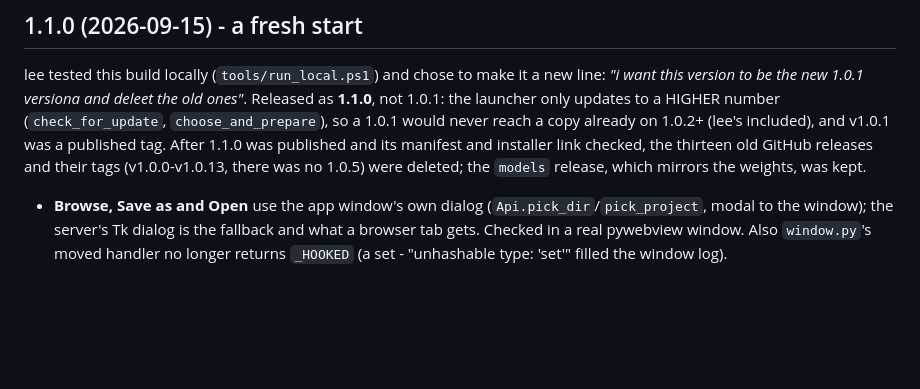
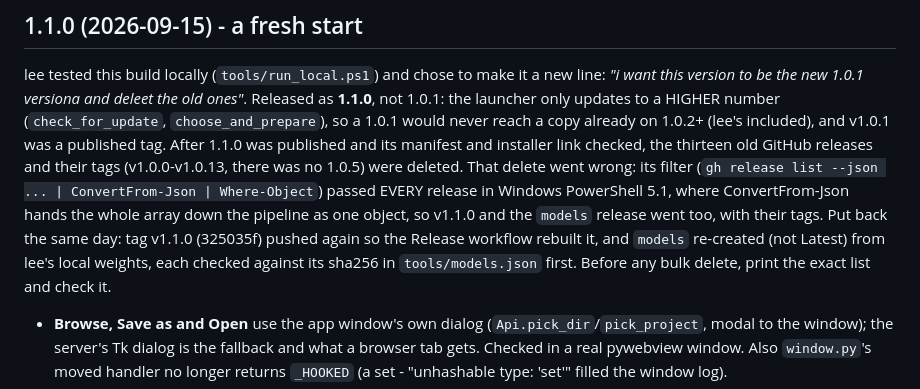
Before and after one commit to Lerbernard/MangaTCT, a Markdown page: CLAUDE.md, the part around the change. GitHub-like rendering; blank space fills up the shorter version.

Commit message:
Notes: the release cleanup deleted v1.1.0 and models too; both restored
The old-release delete filtered with ConvertFrom-Json | Where-Object, which in Windows PowerShell 5.1 passes the whole array as one object, so every release and tag went. v1.1.0 was re-tagged at 325035f and rebuilt by the Release workflow; the models release was re-created (not Latest) from local weights checked against tools/models.json.

Co-Authored-By: Claude Opus 5 <noreply@anthropic.com>

```diff
--- a/CLAUDE.md
+++ b/CLAUDE.md
@@ -395,7 +395,14 @@ number (`check_for_update`, `choose_and_prepare`), so a 1.0.1 would never reach
 a copy already on 1.0.2+ (lee's included), and v1.0.1 was a published tag. After
 1.1.0 was published and its manifest and installer link checked, the thirteen
 old GitHub releases and their tags (v1.0.0-v1.0.13, there was no 1.0.5) were
-deleted; the `models` release, which mirrors the weights, was kept.
+deleted. That delete went wrong: its filter (`gh release list --json ... |
+ConvertFrom-Json | Where-Object`) passed EVERY release in Windows PowerShell
+5.1, where ConvertFrom-Json hands the whole array down the pipeline as one
+object, so v1.1.0 and the `models` release went too, with their tags. Put back
+the same day: tag v1.1.0 (325035f) pushed again so the Release workflow rebuilt
+it, and `models` re-created (not Latest) from lee's local weights, each checked
+against its sha256 in `tools/models.json` first. Before any bulk delete, print
+the exact list and check it.
 
 * **Browse, Save as and Open** use the app window's own dialog
   (`Api.pick_dir`/`pick_project`, modal to the window); the server's Tk dialog
```
